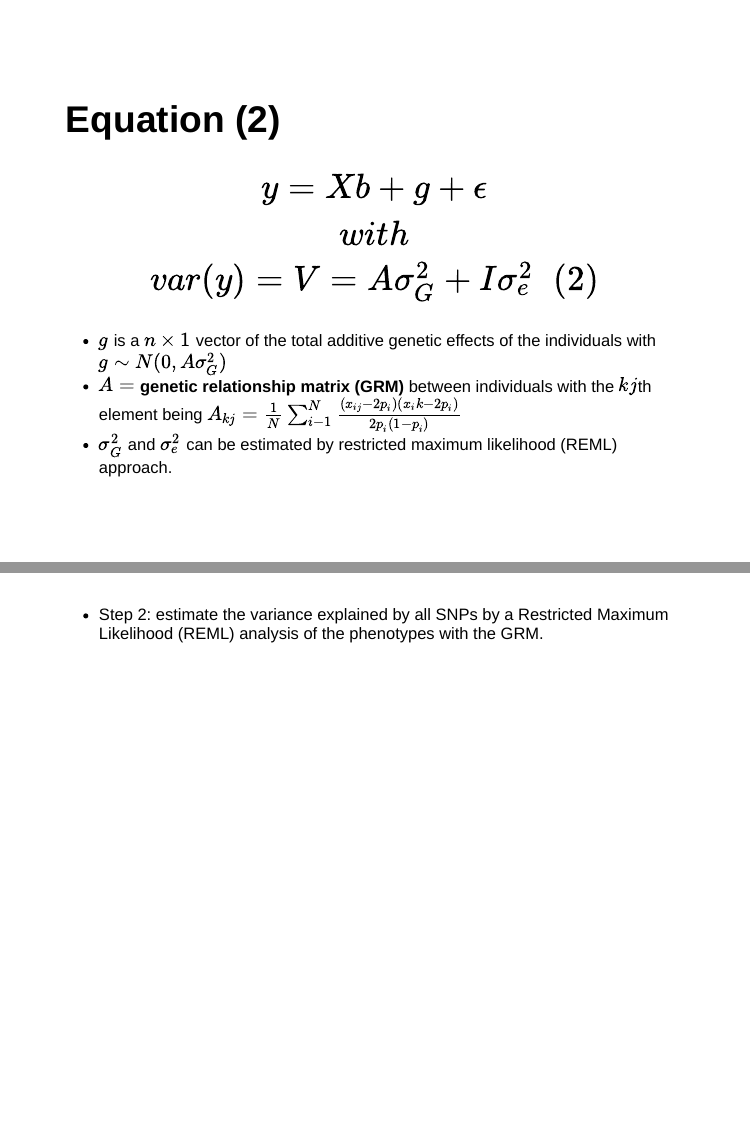
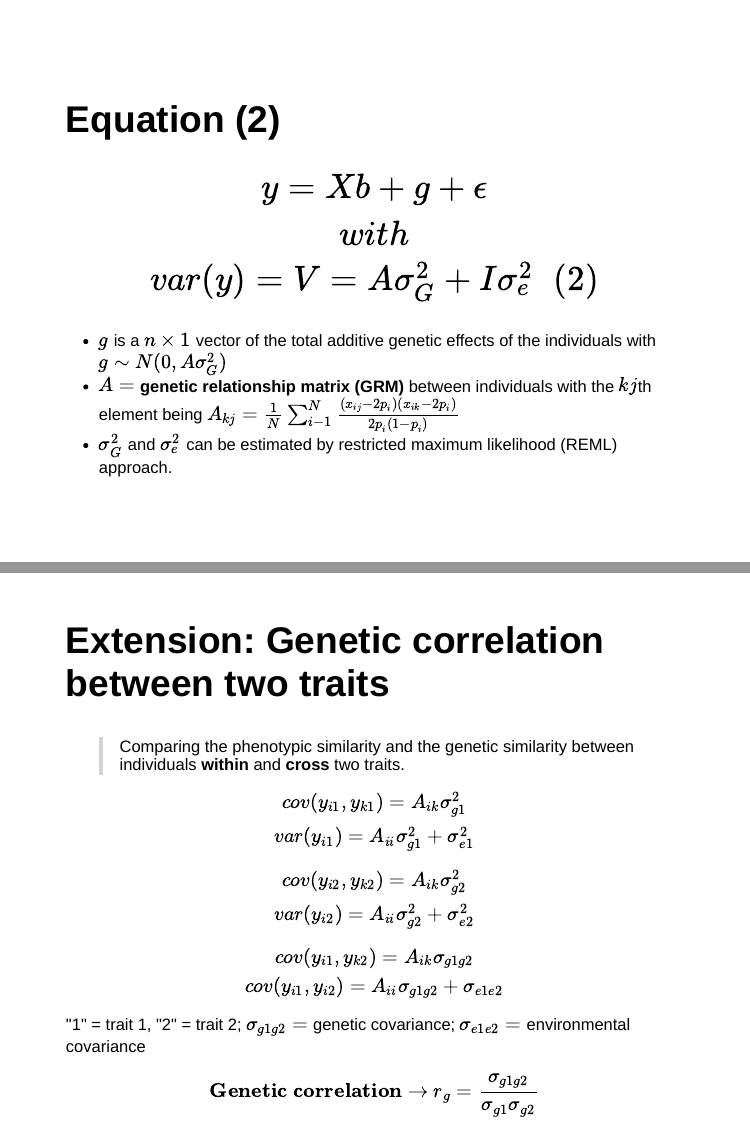
Before and after one commit to winterwang/gctaslides, an R Markdown document (GCTA/GCTA.Rmd): pages 5 and 8 of 8 before the commit and pages 5 and 9 of 9 after it, joined at a grey line. The pictures show the slides in the output file GCTA/GCTA.html that the author committed with the source; the slides are laid out offline by our stand-in for remark.js, each with all of its steps uncovered, in fonts that may differ from those the slides ask for, and without slide numbers, shadows or browser add-ons.

Commit message:
slides updated

```diff
--- a/GCTA/GCTA.Rmd
+++ b/GCTA/GCTA.Rmd
@@ -57,7 +57,7 @@ class: middle
 ### $$y = Xb + g + \epsilon \\ with \\ var(y)=V=A\sigma_G^2+I\sigma_e^2 \;\;(2)$$
 
 - $g$ is a $n \times 1$ vector of the total additive genetic effects of the individuals with $g\sim N(0, A\sigma_G^2)$
-- $A=$ **genetic relationship matrix (GRM)** between individuals with the $kj$th element being $A_{kj}=\frac{1}{N}\sum_{i-1}^N\frac{(x_{ij}-2p_i)(x_ik-2p_i)}{2p_i(1-p_i)}$
+- $A=$ **genetic relationship matrix (GRM)** between individuals with the $kj$th element being $A_{kj}=\frac{1}{N}\sum_{i-1}^N\frac{(x_{ij}-2p_i)(x_{ik}-2p_i)}{2p_i(1-p_i)}$
 - $\sigma_G^2$ and $\sigma_e^2$ can be estimated by restricted maximum likelihood (REML) approach.
 
 
@@ -105,3 +105,17 @@ class: middle
 
 ---
 * Step 2: estimate the variance explained by all SNPs by a Restricted Maximum Likelihood (REML) analysis of the phenotypes with the GRM.
+
+
+---
+## Extension: Genetic correlation between two traits
+
+> Comparing the phenotypic similarity and the genetic similarity between individuals **within** and **cross** two traits.
+
+
+$$cov(y_{i1},y_{k1})=A_{ik}\sigma_{g1}^2\\var(y_{i1})=A_{ii}\sigma_{g1}^2+\sigma_{e1}^2$$
+$$cov(y_{i2},y_{k2})=A_{ik}\sigma_{g2}^2\\var(y_{i2})=A_{ii}\sigma_{g2}^2+\sigma_{e2}^2$$
+$$cov(y_{i1},y_{k2})=A_{ik}\sigma_{g1g2}\\cov(y_{i1},y_{i2})=A_{ii}\sigma_{g1g2}+\sigma_{e1e2}$$
+
+"1" = trait 1, "2" = trait 2; $\sigma_{g1g2} =$ genetic covariance; $\sigma_{e1e2}=$ environmental covariance<br>
+$${\bf Genetic\;correlation}\rightarrow r_g=\frac{\sigma_{g1g2}}{\sigma_{g1}\sigma_{g2}}$$
```
Also changed, not shown: GCTA/GCTA.html, GCTA/GCTA.Rmd (2 more changed lines).
